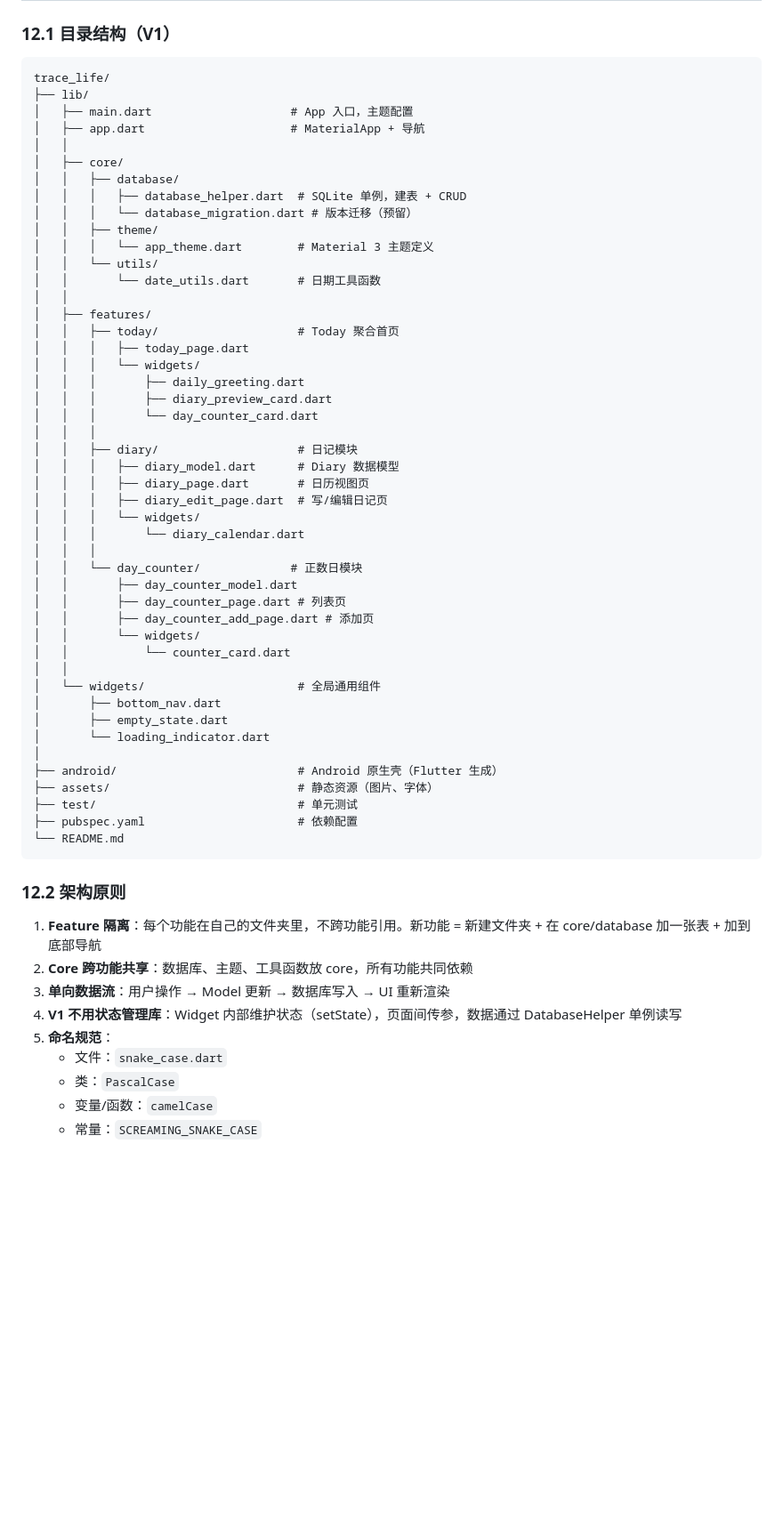
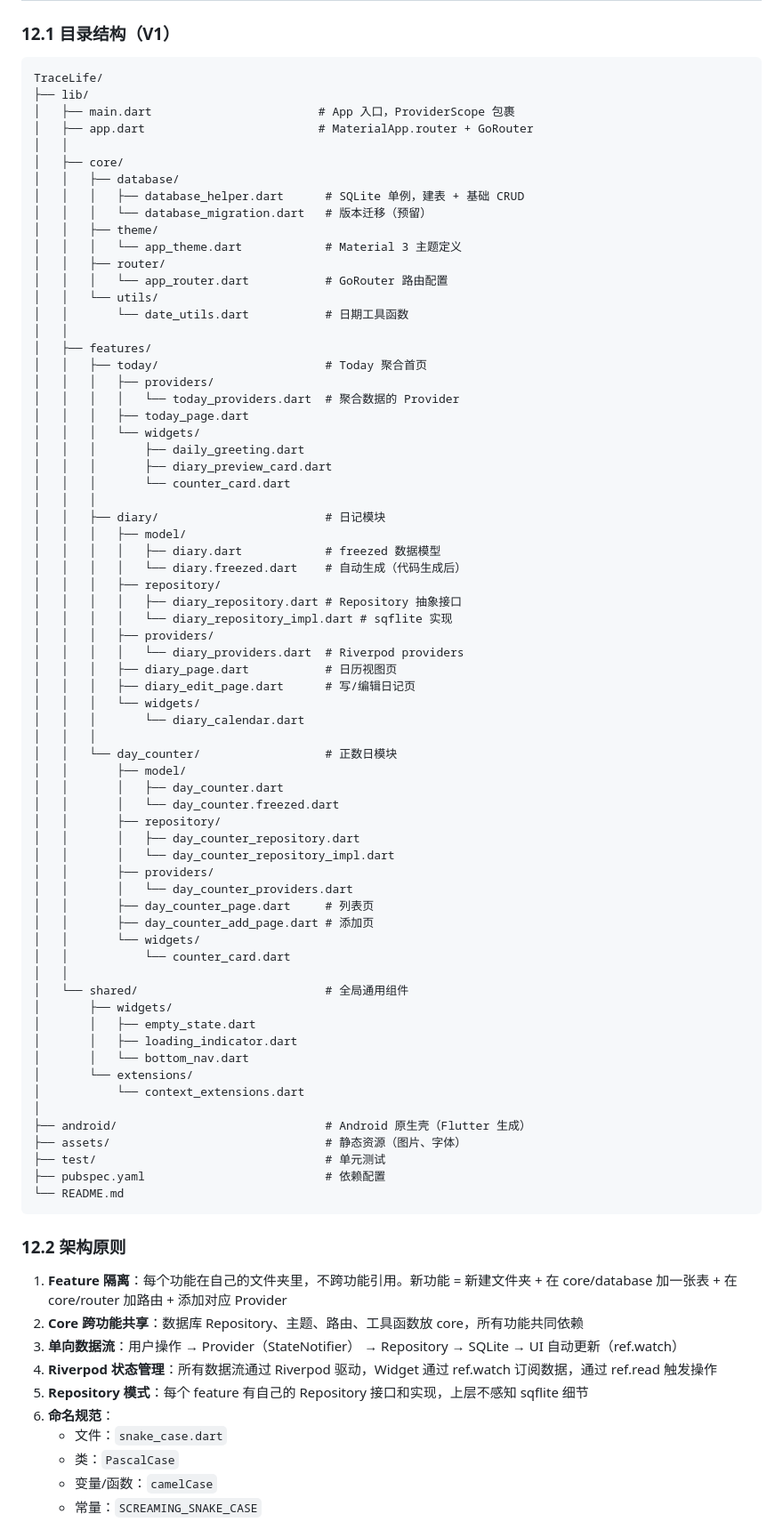
Before and after one commit to ncz1117/TraceLife, a Markdown page: docs/立项文档.md, the part around one of its changes. Shown at 89% size. Rendered like a GitHub page; blank space fills up the shorter version.

````diff
--- a/docs/立项文档.md
+++ b/docs/立项文档.md
@@ -312,61 +388,83 @@ dependencies:
 ### 12.1 目录结构（V1）
 
 ```
-trace_life/
+TraceLife/
 ├── lib/
-│   ├── main.dart                    # App 入口，主题配置
-│   ├── app.dart                     # MaterialApp + 导航
+│   ├── main.dart                        # App 入口，ProviderScope 包裹
+│   ├── app.dart                         # MaterialApp.router + GoRouter
 │   │
 │   ├── core/
 │   │   ├── database/
-│   │   │   ├── database_helper.dart  # SQLite 单例，建表 + CRUD
-│   │   │   └── database_migration.dart # 版本迁移（预留）
+│   │   │   ├── database_helper.dart      # SQLite 单例，建表 + 基础 CRUD
+│   │   │   └── database_migration.dart   # 版本迁移（预留）
 │   │   ├── theme/
-│   │   │   └── app_theme.dart        # Material 3 主题定义
+│   │   │   └── app_theme.dart            # Material 3 主题定义
+│   │   ├── router/
+│   │   │   └── app_router.dart           # GoRouter 路由配置
 │   │   └── utils/
-│   │       └── date_utils.dart       # 日期工具函数
+│   │       └── date_utils.dart           # 日期工具函数
 │   │
 │   ├── features/
-│   │   ├── today/                    # Today 聚合首页
+│   │   ├── today/                        # Today 聚合首页
+│   │   │   ├── providers/
+│   │   │   │   └── today_providers.dart  # 聚合数据的 Provider
 │   │   │   ├── today_page.dart
 │   │   │   └── widgets/
 │   │   │       ├── daily_greeting.dart
 │   │   │       ├── diary_preview_card.dart
-│   │   │       └── day_counter_card.dart
+│   │   │       └── counter_card.dart
 │   │   │
-│   │   ├── diary/                    # 日记模块
-│   │   │   ├── diary_model.dart      # Diary 数据模型
-│   │   │   ├── diary_page.dart       # 日历视图页
-│   │   │   ├── diary_edit_page.dart  # 写/编辑日记页
+│   │   ├── diary/                        # 日记模块
+│   │   │   ├── model/
+│   │   │   │   ├── diary.dart            # freezed 数据模型
+│   │   │   │   └── diary.freezed.dart    # 自动生成（代码生成后）
+│   │   │   ├── repository/
+│   │   │   │   ├── diary_repository.dart # Repository 抽象接口
+│   │   │   │   └── diary_repository_impl.dart # sqflite 实现
+│   │   │   ├── providers/
+│   │   │   │   └── diary_providers.dart  # Riverpod providers
+│   │   │   ├── diary_page.dart           # 日历视图页
+│   │   │   ├── diary_edit_page.dart      # 写/编辑日记页
 │   │   │   └── widgets/
 │   │   │       └── diary_calendar.dart
 │   │   │
-│   │   └── day_counter/             # 正数日模块
-│   │       ├── day_counter_model.dart
-│   │       ├── day_counter_page.dart # 列表页
+│   │   └── day_counter/                  # 正数日模块
+│   │       ├── model/
+│   │       │   ├── day_counter.dart
+│   │       │   └── day_counter.freezed.dart
+│   │       ├── repository/
+│   │       │   ├── day_counter_repository.dart
+│   │       │   └── day_counter_repository_impl.dart
+│   │       ├── providers/
+│   │       │   └── day_counter_providers.dart
+│   │       ├── day_counter_page.dart     # 列表页
 │   │       ├── day_counter_add_page.dart # 添加页
 │   │       └── widgets/
 │   │           └── counter_card.dart
 │   │
-│   └── widgets/                      # 全局通用组件
-│       ├── bottom_nav.dart
-│       ├── empty_state.dart
-│       └── loading_indicator.dart
+│   └── shared/                           # 全局通用组件
+│       ├── widgets/
+│       │   ├── empty_state.dart
+│       │   ├── loading_indicator.dart
+│       │   └── bottom_nav.dart
+│       └── extensions/
+│           └── context_extensions.dart
 │
-├── android/                          # Android 原生壳（Flutter 生成）
-├── assets/                           # 静态资源（图片、字体）
-├── test/                             # 单元测试
-├── pubspec.yaml                      # 依赖配置
+├── android/                              # Android 原生壳（Flutter 生成）
+├── assets/                               # 静态资源（图片、字体）
+├── test/                                 # 单元测试
+├── pubspec.yaml                          # 依赖配置
 └── README.md
 ```
 
 ### 12.2 架构原则
 
-1. **Feature 隔离**：每个功能在自己的文件夹里，不跨功能引用。新功能 = 新建文件夹 + 在 core/database 加一张表 + 加到底部导航
-2. **Core 跨功能共享**：数据库、主题、工具函数放 core，所有功能共同依赖
-3. **单向数据流**：用户操作 → Model 更新 → 数据库写入 → UI 重新渲染
-4. **V1 不用状态管理库**：Widget 内部维护状态（setState），页面间传参，数据通过 DatabaseHelper 单例读写
-5. **命名规范**：
+1. **Feature 隔离**：每个功能在自己的文件夹里，不跨功能引用。新功能 = 新建文件夹 + 在 core/database 加一张表 + 在 core/router 加路由 + 添加对应 Provider
+2. **Core 跨功能共享**：数据库 Repository、主题、路由、工具函数放 core，所有功能共同依赖
+3. **单向数据流**：用户操作 → Provider（StateNotifier） → Repository → SQLite → UI 自动更新（ref.watch）
+4. **Riverpod 状态管理**：所有数据流通过 Riverpod 驱动，Widget 通过 ref.watch 订阅数据，通过 ref.read 触发操作
+5. **Repository 模式**：每个 feature 有自己的 Repository 接口和实现，上层不感知 sqflite 细节
+6. **命名规范**：
    - 文件：`snake_case.dart`
    - 类：`PascalCase`
    - 变量/函数：`camelCase`
````
Also changed, not shown: other parts of docs/立项文档.md (+103 -25 lines).
